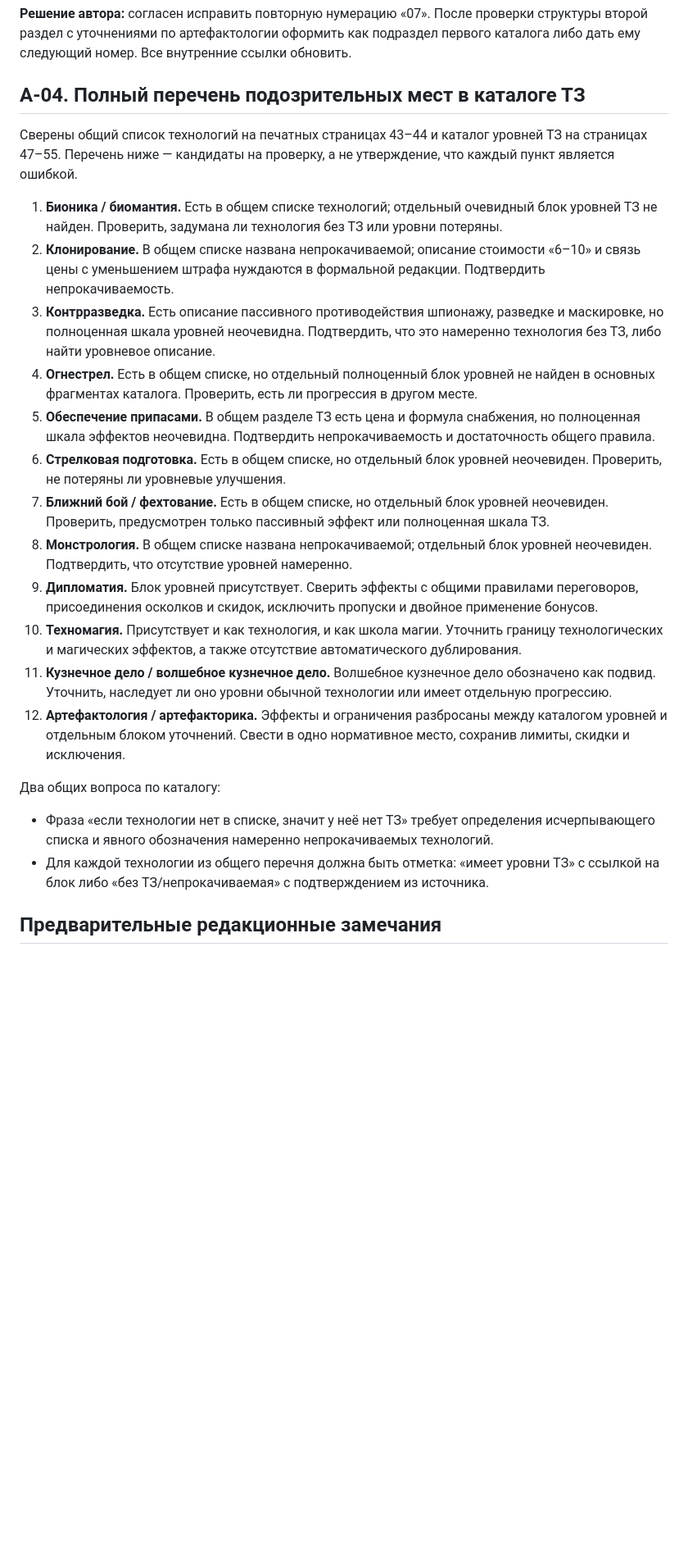
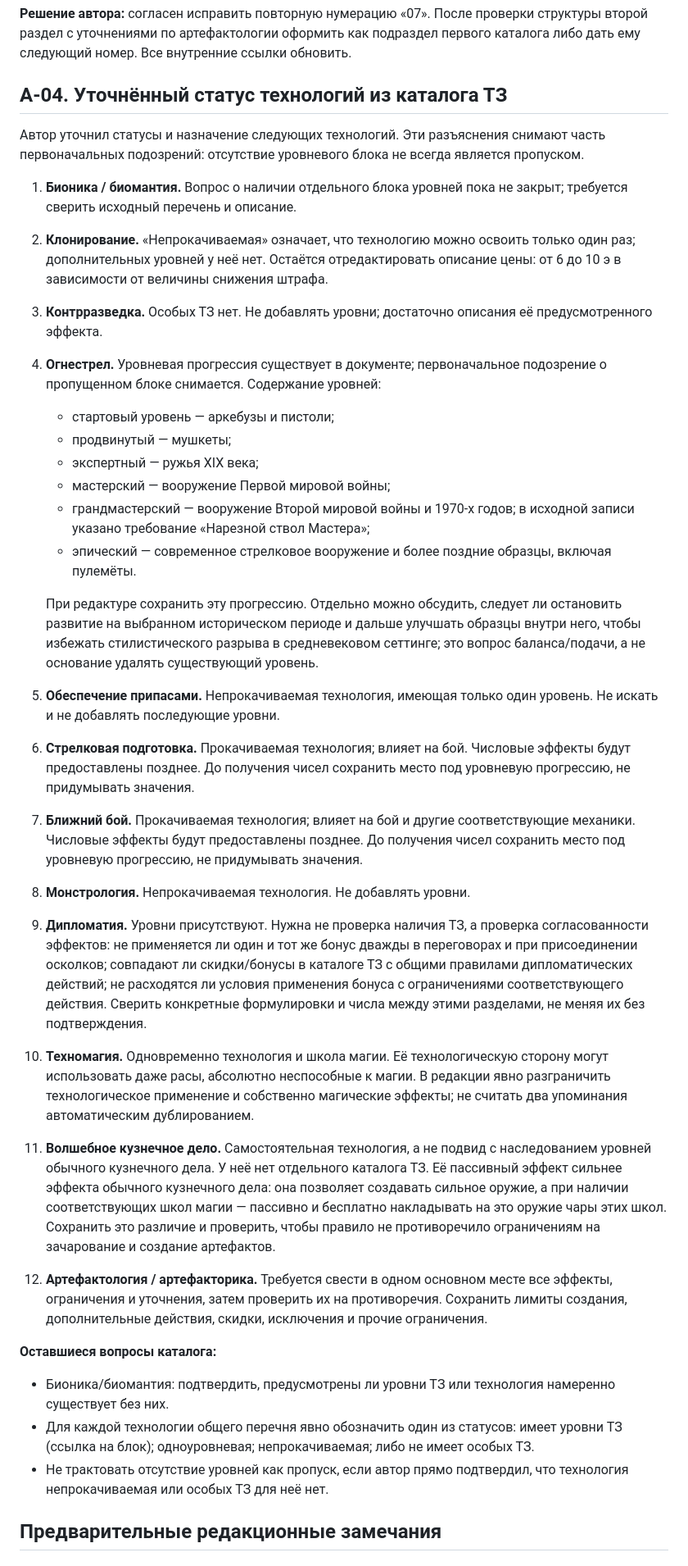
Before and after one commit to redd-civ/VA_34, a Markdown page: АУДИТ_ЭНЦИКЛОПЕДИИ_ПЕРВИЧНЫЕ_ЗАМЕЧАНИЯ.md, the part around one of its changes. Shown at 82% size. Drawn GitHub-style; blank space fills up the shorter version.

Commit message:
Уточнить статусы технологий по комментариям автора

```diff
--- a/АУДИТ_ЭНЦИКЛОПЕДИИ_ПЕРВИЧНЫЕ_ЗАМЕЧАНИЯ.md
+++ b/АУДИТ_ЭНЦИКЛОПЕДИИ_ПЕРВИЧНЫЕ_ЗАМЕЧАНИЯ.md
@@ -45,26 +45,35 @@
 
 **Решение автора:** согласен исправить повторную нумерацию «07». После проверки структуры второй раздел с уточнениями по артефактологии оформить как подраздел первого каталога либо дать ему следующий номер. Все внутренние ссылки обновить.
 
-## A-04. Полный перечень подозрительных мест в каталоге ТЗ
+## A-04. Уточнённый статус технологий из каталога ТЗ
 
-Сверены общий список технологий на печатных страницах 43–44 и каталог уровней ТЗ на страницах 47–55. Перечень ниже — кандидаты на проверку, а не утверждение, что каждый пункт является ошибкой.
+Автор уточнил статусы и назначение следующих технологий. Эти разъяснения снимают часть первоначальных подозрений: отсутствие уровневого блока не всегда является пропуском.
 
-1. **Бионика / биомантия.** Есть в общем списке технологий; отдельный очевидный блок уровней ТЗ не найден. Проверить, задумана ли технология без ТЗ или уровни потеряны.
-2. **Клонирование.** В общем списке названа непрокачиваемой; описание стоимости «6–10» и связь цены с уменьшением штрафа нуждаются в формальной редакции. Подтвердить непрокачиваемость.
-3. **Контрразведка.** Есть описание пассивного противодействия шпионажу, разведке и маскировке, но полноценная шкала уровней неочевидна. Подтвердить, что это намеренно технология без ТЗ, либо найти уровневое описание.
-4. **Огнестрел.** Есть в общем списке, но отдельный полноценный блок уровней не найден в основных фрагментах каталога. Проверить, есть ли прогрессия в другом месте.
-5. **Обеспечение припасами.** В общем разделе ТЗ есть цена и формула снабжения, но полноценная шкала эффектов неочевидна. Подтвердить непрокачиваемость и достаточность общего правила.
-6. **Стрелковая подготовка.** Есть в общем списке, но отдельный блок уровней неочевиден. Проверить, не потеряны ли уровневые улучшения.
-7. **Ближний бой / фехтование.** Есть в общем списке, но отдельный блок уровней неочевиден. Проверить, предусмотрен только пассивный эффект или полноценная шкала ТЗ.
-8. **Монстрология.** В общем списке названа непрокачиваемой; отдельный блок уровней неочевиден. Подтвердить, что отсутствие уровней намеренно.
-9. **Дипломатия.** Блок уровней присутствует. Сверить эффекты с общими правилами переговоров, присоединения осколков и скидок, исключить пропуски и двойное применение бонусов.
-10. **Техномагия.** Присутствует и как технология, и как школа магии. Уточнить границу технологических и магических эффектов, а также отсутствие автоматического дублирования.
-11. **Кузнечное дело / волшебное кузнечное дело.** Волшебное кузнечное дело обозначено как подвид. Уточнить, наследует ли оно уровни обычной технологии или имеет отдельную прогрессию.
-12. **Артефактология / артефакторика.** Эффекты и ограничения разбросаны между каталогом уровней и отдельным блоком уточнений. Свести в одно нормативное место, сохранив лимиты, скидки и исключения.
+1. **Бионика / биомантия.** Вопрос о наличии отдельного блока уровней пока не закрыт; требуется сверить исходный перечень и описание.
+2. **Клонирование.** «Непрокачиваемая» означает, что технологию можно освоить только один раз; дополнительных уровней у неё нет. Остаётся отредактировать описание цены: от 6 до 10 э в зависимости от величины снижения штрафа.
+3. **Контрразведка.** Особых ТЗ нет. Не добавлять уровни; достаточно описания её предусмотренного эффекта.
+4. **Огнестрел.** Уровневая прогрессия существует в документе; первоначальное подозрение о пропущенном блоке снимается. Содержание уровней:
+   - стартовый уровень — аркебузы и пистоли;
+   - продвинутый — мушкеты;
+   - экспертный — ружья XIX века;
+   - мастерский — вооружение Первой мировой войны;
+   - грандмастерский — вооружение Второй мировой войны и 1970-х годов; в исходной записи указано требование «Нарезной ствол Мастера»;
+   - эпический — современное стрелковое вооружение и более поздние образцы, включая пулемёты.
 
-Два общих вопроса по каталогу:
-- Фраза «если технологии нет в списке, значит у неё нет ТЗ» требует определения исчерпывающего списка и явного обозначения намеренно непрокачиваемых технологий.
-- Для каждой технологии из общего перечня должна быть отметка: «имеет уровни ТЗ» с ссылкой на блок либо «без ТЗ/непрокачиваемая» с подтверждением из источника.
+   При редактуре сохранить эту прогрессию. Отдельно можно обсудить, следует ли остановить развитие на выбранном историческом периоде и дальше улучшать образцы внутри него, чтобы избежать стилистического разрыва в средневековом сеттинге; это вопрос баланса/подачи, а не основание удалять существующий уровень.
+5. **Обеспечение припасами.** Непрокачиваемая технология, имеющая только один уровень. Не искать и не добавлять последующие уровни.
+6. **Стрелковая подготовка.** Прокачиваемая технология; влияет на бой. Числовые эффекты будут предоставлены позднее. До получения чисел сохранить место под уровневую прогрессию, не придумывать значения.
+7. **Ближний бой.** Прокачиваемая технология; влияет на бой и другие соответствующие механики. Числовые эффекты будут предоставлены позднее. До получения чисел сохранить место под уровневую прогрессию, не придумывать значения.
+8. **Монстрология.** Непрокачиваемая технология. Не добавлять уровни.
+9. **Дипломатия.** Уровни присутствуют. Нужна не проверка наличия ТЗ, а проверка согласованности эффектов: не применяется ли один и тот же бонус дважды в переговорах и при присоединении осколков; совпадают ли скидки/бонусы в каталоге ТЗ с общими правилами дипломатических действий; не расходятся ли условия применения бонуса с ограничениями соответствующего действия. Сверить конкретные формулировки и числа между этими разделами, не меняя их без подтверждения.
+10. **Техномагия.** Одновременно технология и школа магии. Её технологическую сторону могут использовать даже расы, абсолютно неспособные к магии. В редакции явно разграничить технологическое применение и собственно магические эффекты; не считать два упоминания автоматическим дублированием.
+11. **Волшебное кузнечное дело.** Самостоятельная технология, а не подвид с наследованием уровней обычного кузнечного дела. У неё нет отдельного каталога ТЗ. Её пассивный эффект сильнее эффекта обычного кузнечного дела: она позволяет создавать сильное оружие, а при наличии соответствующих школ магии — пассивно и бесплатно накладывать на это оружие чары этих школ. Сохранить это различие и проверить, чтобы правило не противоречило ограничениям на зачарование и создание артефактов.
+12. **Артефактология / артефакторика.** Требуется свести в одном основном месте все эффекты, ограничения и уточнения, затем проверить их на противоречия. Сохранить лимиты создания, дополнительные действия, скидки, исключения и прочие ограничения.
+
+**Оставшиеся вопросы каталога:**
+- Бионика/биомантия: подтвердить, предусмотрены ли уровни ТЗ или технология намеренно существует без них.
+- Для каждой технологии общего перечня явно обозначить один из статусов: имеет уровни ТЗ (ссылка на блок); одноуровневая; непрокачиваемая; либо не имеет особых ТЗ.
+- Не трактовать отсутствие уровней как пропуск, если автор прямо подтвердил, что технология непрокачиваемая или особых ТЗ для неё нет.
 
 ## Предварительные редакционные замечания
 
```
Also changed, not shown: other parts of АУДИТ_ЭНЦИКЛОПЕДИИ_ПЕРВИЧНЫЕ_ЗАМЕЧАНИЯ.md (+15 -9 lines).
